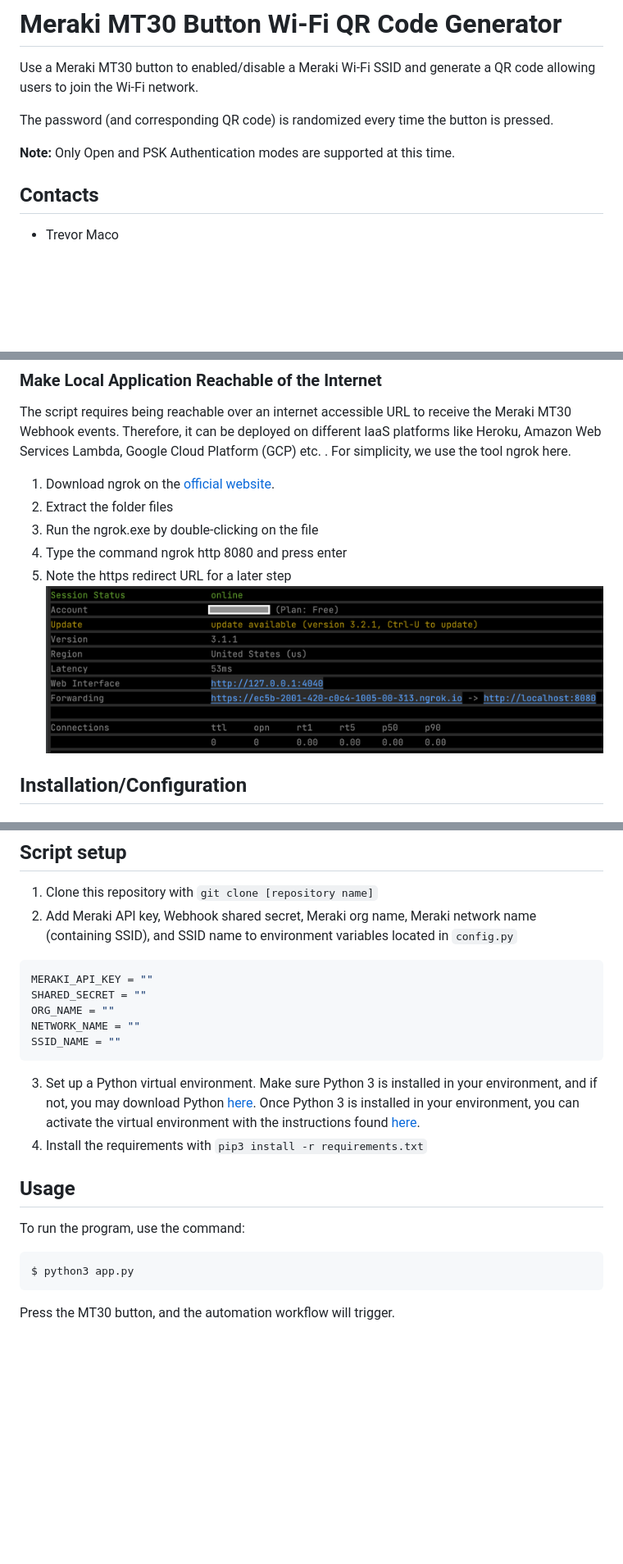
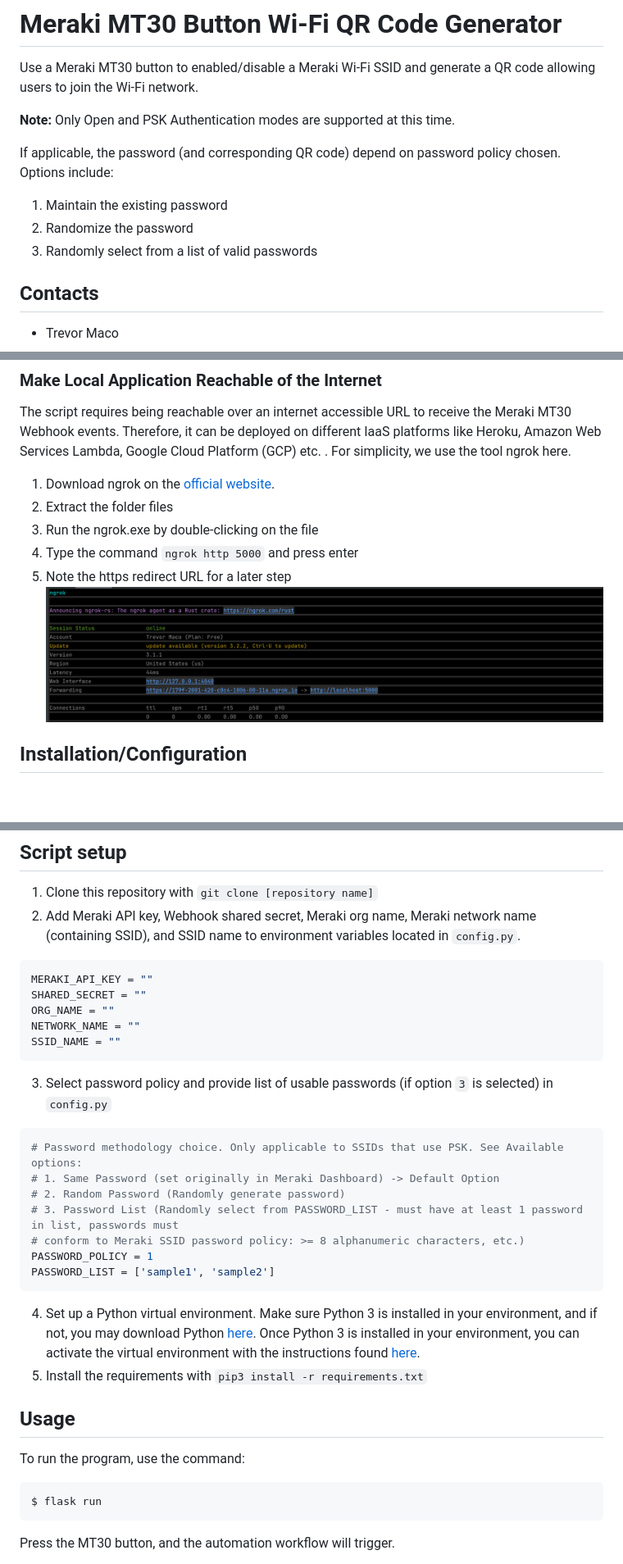
Before and after one commit to gve-sw/gve_devnet_meraki_button_wifi_qr_code, a Markdown page: README.md, 3 parts joined by grey strips. Shown: that part at 82% size. Drawn GitHub-style; pictures changed too: IMAGES/ngrok.png; blank space fills up the shorter version.

````diff
--- a/README.md
+++ b/README.md
@@ -2,10 +2,13 @@
 
 Use a Meraki MT30 button to enabled/disable a Meraki Wi-Fi SSID and generate a QR code allowing users to join the Wi-Fi network.
 
-The password (and corresponding QR code) is randomized every time the button is pressed.
-
 **Note:**
 Only Open and PSK Authentication modes are supported at this time.
+
+If applicable, the password (and corresponding QR code) depend on password policy chosen. Options include:
+1. Maintain the existing password
+2. Randomize the password
+3. Randomly select from a list of valid passwords
 
 
 ## Contacts
@@ -40,7 +43,7 @@ The script requires being reachable over an internet accessible URL to receive t
 1. Download ngrok on the [official website](https://ngrok.com/download).
 2. Extract the folder files
 3. Run the ngrok.exe by double-clicking on the file
-4. Type the command ngrok http 8080 and press enter
+4. Type the command `ngrok http 5000` and press enter
 5. Note the https redirect URL for a later step
 ![](IMAGES/ngrok.png)
 
@@ -80,7 +83,7 @@ It is required to define a Webhook HTTP server and to configure a MT30 button au
 ## Script setup
 
 1. Clone this repository with `git clone [repository name]`
-2. Add Meraki API key, Webhook shared secret, Meraki org name, Meraki network name (containing SSID), and SSID name to environment variables located in `config.py`
+2. Add Meraki API key, Webhook shared secret, Meraki org name, Meraki network name (containing SSID), and SSID name to environment variables located in `config.py`.
 ```python
 MERAKI_API_KEY = ""
 SHARED_SECRET = ""
@@ -88,13 +91,23 @@ ORG_NAME = ""
 NETWORK_NAME = ""
 SSID_NAME = ""
 ```
-3. Set up a Python virtual environment. Make sure Python 3 is installed in your environment, and if not, you may download Python [here](https://www.python.org/downloads/). Once Python 3 is installed in your environment, you can activate the virtual environment with the instructions found [here](https://docs.python.org/3/tutorial/venv.html).
-4. Install the requirements with `pip3 install -r requirements.txt`
+3. Select password policy and provide list of usable passwords (if option `3` is selected) in `config.py`
+```python
+# Password methodology choice. Only applicable to SSIDs that use PSK. See Available options:
+# 1. Same Password (set originally in Meraki Dashboard) -> Default Option
+# 2. Random Password (Randomly generate password)
+# 3. Password List (Randomly select from PASSWORD_LIST - must have at least 1 password in list, passwords must
+# conform to Meraki SSID password policy: >= 8 alphanumeric characters, etc.)
+PASSWORD_POLICY = 1
+PASSWORD_LIST = ['sample1', 'sample2']
+```
+4. Set up a Python virtual environment. Make sure Python 3 is installed in your environment, and if not, you may download Python [here](https://www.python.org/downloads/). Once Python 3 is installed in your environment, you can activate the virtual environment with the instructions found [here](https://docs.python.org/3/tutorial/venv.html).
+5. Install the requirements with `pip3 install -r requirements.txt`
 
 ## Usage
 To run the program, use the command:
 ```
-$ python3 app.py
+$ flask run
 ```
 Press the MT30 button, and the automation workflow will trigger.
 
````
Also changed, not shown: 2 other files.
